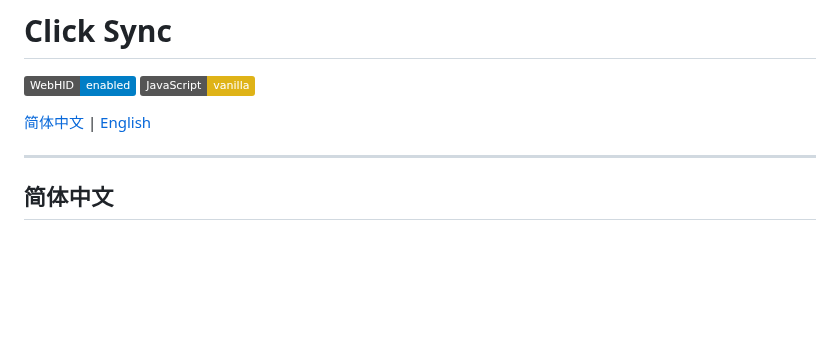
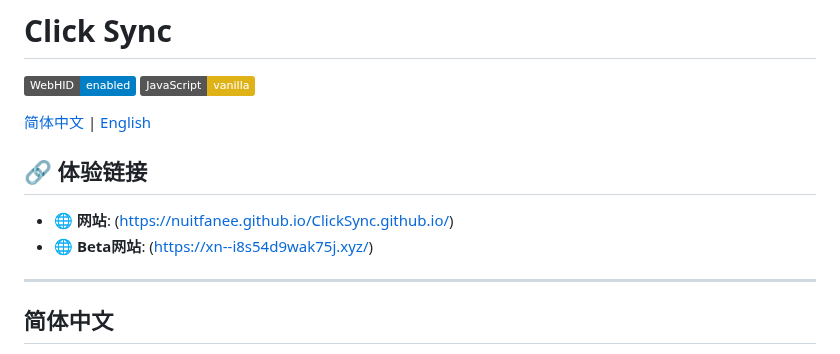
Before and after one commit to Nuitfanee/ClickSync, a Markdown page: README.md, the part around the change. Rendered like a GitHub page; badges without logos; blank space fills up the shorter version.

```diff
--- a/README.md
+++ b/README.md
@@ -4,6 +4,11 @@
 ![JavaScript](https://img.shields.io/badge/JavaScript-vanilla-yellow)
 
 [简体中文](#简体中文) | [English](#english)
+
+
+## 🔗 体验链接
+- 🌐 **网站**:  (https://nuitfanee.github.io/ClickSync.github.io/)
+- 🌐 **Beta网站**:  (https://xn--i8s54d9wak75j.xyz/)
 
 ---
 
```
